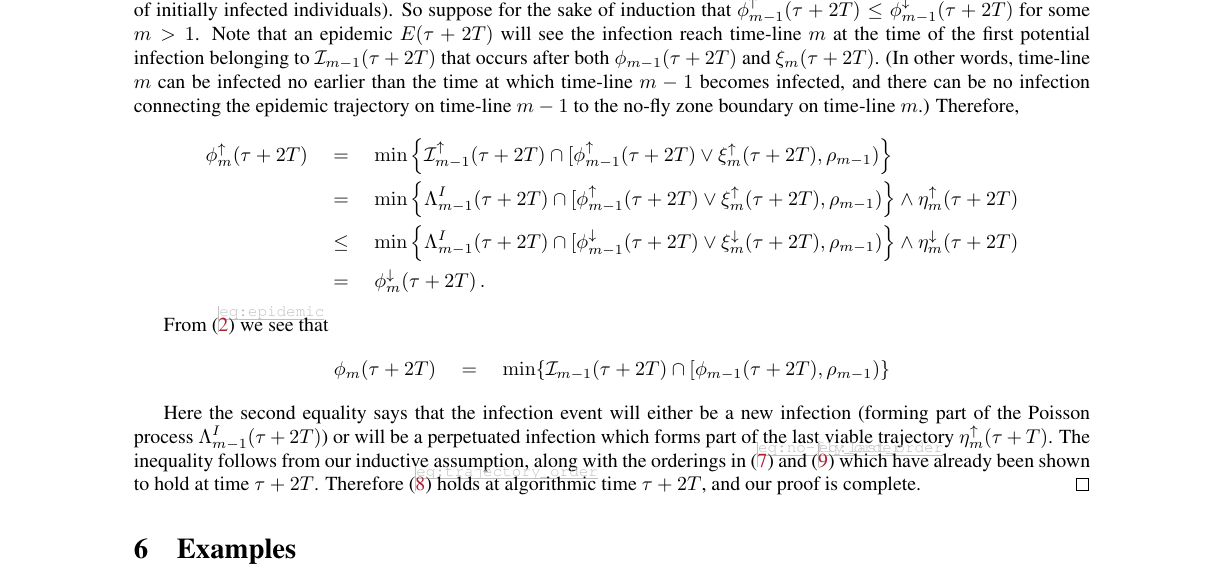
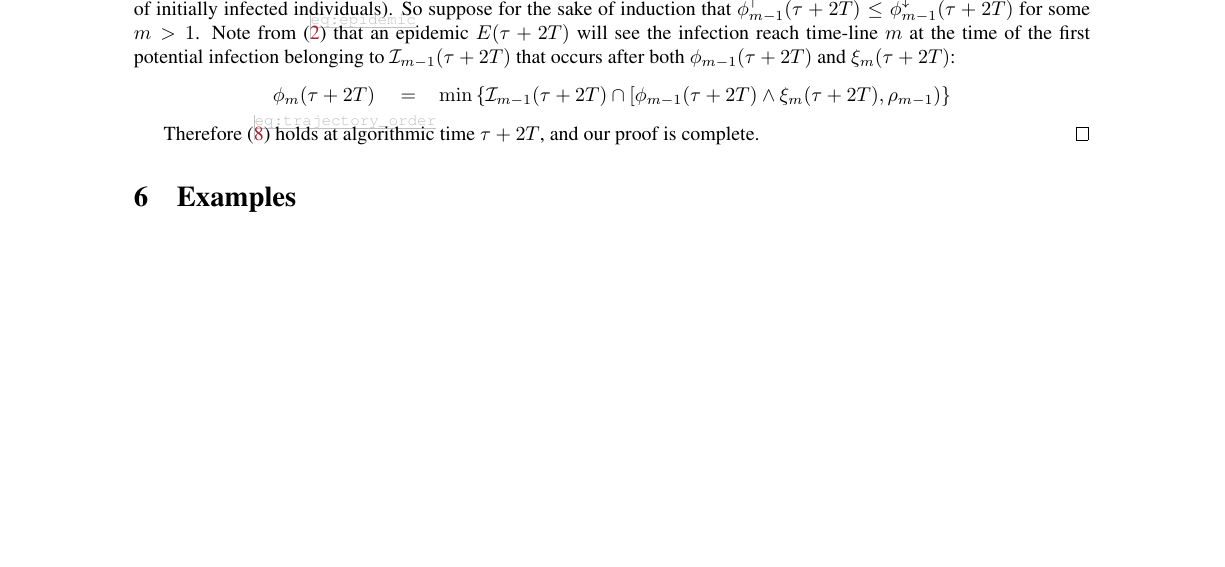
Before and after one commit to WilfridSKendall/EpidemicsCFTP.jl, a LaTeX paper (PerfectEpidemics.tex): part of page 14 of 15, cut so that both start at the same text, the shorter picture padded with empty space. Compiled offline with pdfLaTeX; a LaTeX package or settings file that is missing is left out.

Commit message:
Corrected defn of epidemic trajectory!

```diff
--- a/PerfectEpidemics.tex
+++ b/PerfectEpidemics.tex
@@ -955,20 +957,12 @@ At this stage we thus have sets of potential and conditioned removals, satisfyin
 
 
 
-	Finally, we turn our attention to the ordering in \eqref{eq:trajectory_order}. Note from \eqref{eq:epidemic} that \(\phi_m(t)=0\) for all \(t\) when \(m\le I_0\) (the number of initially infected individuals). So suppose for the sake of induction that \(\phi^\uparrow_{m-1}(\tau+2T) \le \phi^\downarrow_{m-1}(\tau+2T)\) for some \(m> 1\). Note that an epidemic \(\Epidemic(\tau+2T)\) will see the infection reach time-line \(m\) at the time of the first potential infection belonging to \(\Infections_{m-1}(\tau+2T)\) that occurs after both \(\phi_{m-1}(\tau+2T)\) and \(\xi_m(\tau+2T)\). (In other words, time-line \(m\) can be infected no earlier than the time at which time-line \(m-1\) becomes infected, and there can be no infection connecting the epidemic trajectory on time-line \(m-1\) to the no-fly zone boundary on time-line \(m\).) Therefore,
+	Finally, we turn our attention to the ordering in \eqref{eq:trajectory_order}. Note from \eqref{eq:epidemic} that \(\phi_m(t)=0\) for all \(t\) when \(m\le I_0\) (the number of initially infected individuals). So suppose for the sake of induction that \(\phi^\uparrow_{m-1}(\tau+2T) \le \phi^\downarrow_{m-1}(\tau+2T)\) for some \(m> 1\). Note from \eqref{eq:epidemic} that an epidemic \(\Epidemic(\tau+2T)\) will see the infection reach time-line \(m\) at the time of the first potential infection belonging to \(\Infections_{m-1}(\tau+2T)\) that occurs after both \(\phi_{m-1}(\tau+2T)\) and \(\xi_m(\tau+2T)\):
 	\begin{align*}
-	\phi^\uparrow_m(\tau+2T) \quad &= \quad \min\left\{\Infections^\uparrow_{m-1}(\tau+2T) \cap[\phi^\uparrow_{m-1}(\tau+2T)\vee \xi^\uparrow_m(\tau+2T),\rho_{m-1})\right\} \\
-	&= \quad \min\left\{\Lambda^I_{m-1}(\tau+2T) \cap[\phi^\uparrow_{m-1}(\tau+2T)\vee \xi^\uparrow_m(\tau+2T),\rho_{m-1})\right\} \wedge \eta^\uparrow_m(\tau+2T) \\
-	&\le \quad \min\left\{\Lambda^I_{m-1}(\tau+2T) \cap[\phi^\downarrow_{m-1}(\tau+2T)\vee \xi^\downarrow_m(\tau+2T),\rho_{m-1})\right\} \wedge \eta^\downarrow_m(\tau+2T) \\
-	&= \quad \phi^\downarrow_m(\tau+2T) \,.
+		\phi_m(\tau+2T) \quad=&\quad \min\left\{\Infections_{m-1}(\tau+2T)\cap[\phi_{m-1}(\tau+2T)\wedge \xi_m(\tau+2T),\rho_{m-1})\right\}
 	\end{align*}
 
-	From \eqref{eq:epidemic} we see that
-	\begin{align*}
-		\phi_m(\tau+2T)\quad = \quad \min\{\Infections_{m-1}(\tau+2T)\cap[\phi_{m-1}(\tau+2T),\rho_{m-1})\}
-	\end{align*}
 
-	Here the second equality says that the infection event will either be a new infection (forming part of the Poisson process \(\Lambda_{m-1}^I(\tau+2T)\)) or will be a perpetuated infection which forms part of the last viable trajectory \(\eta^\uparrow_m(\tau+T)\). The inequality follows from our inductive assumption, along with the orderings in \eqref{eq:no-fly_order} and \eqref{eq:last_order} which have already been shown to hold at time \(\tau+2T\).
 	Therefore \eqref{eq:trajectory_order} holds at algorithmic time \(\tau+2T\), and our proof is complete.
 \end{proof}
 
```
Also changed, not shown: PerfectEpidemics.tex (4 more changed lines).
